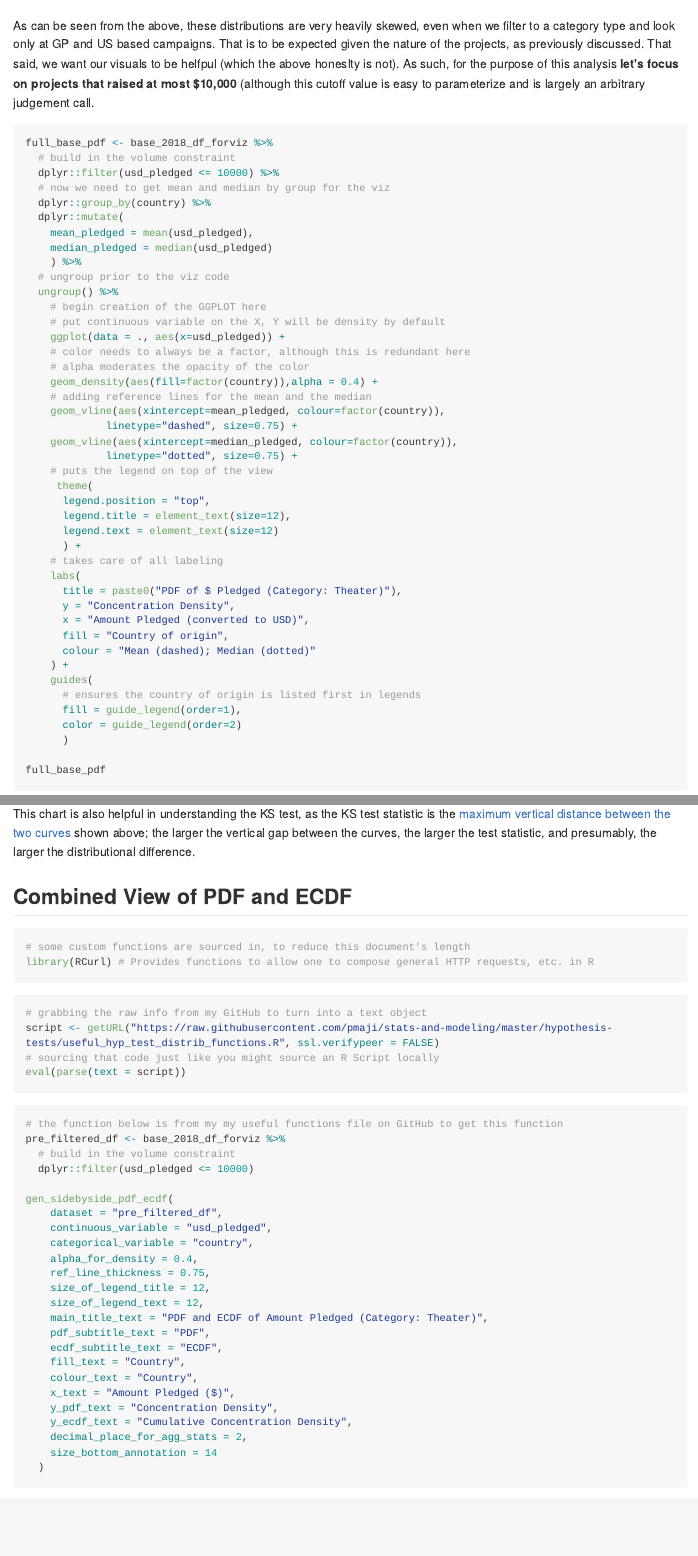
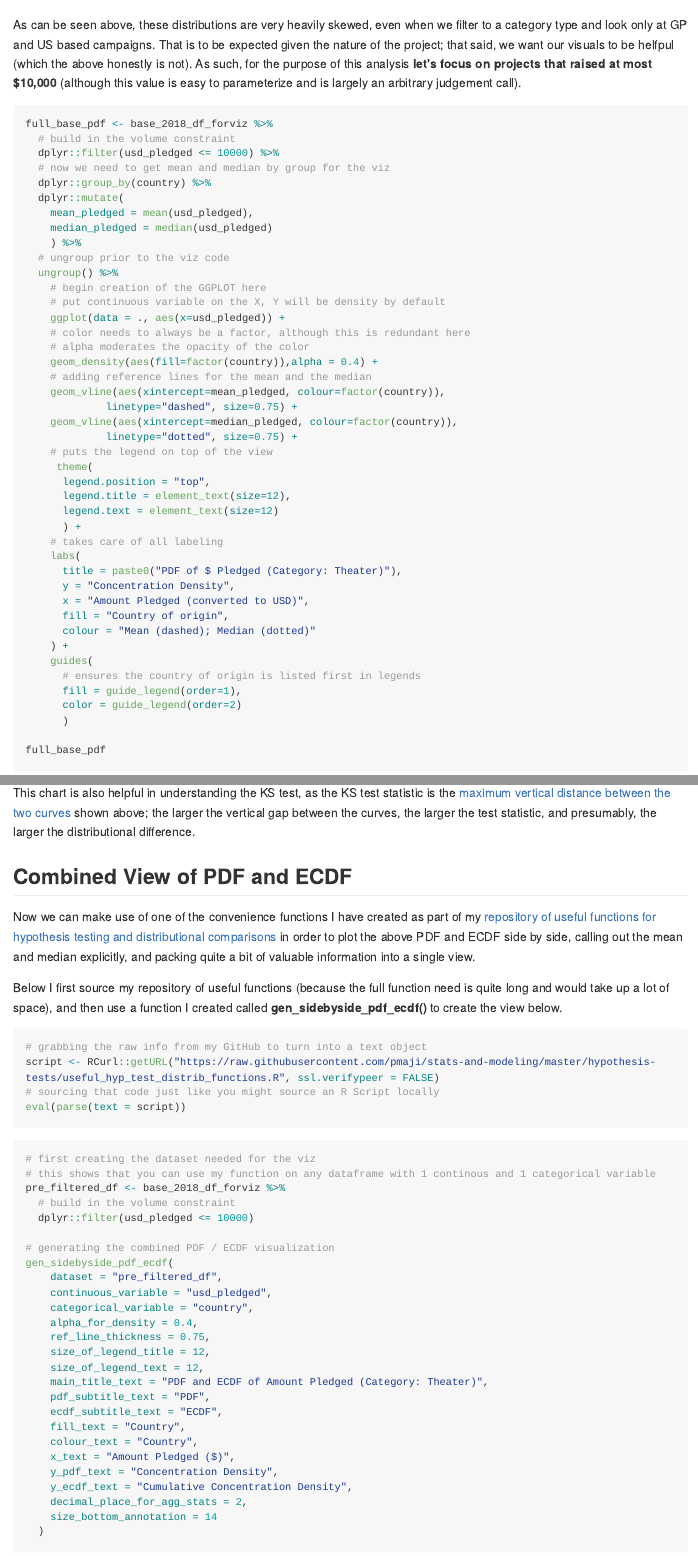
Before and after one commit to pmaji/data-science-toolkit, an R Markdown document (hypothesis-tests/distributional-tests/ks_test.Rmd): the page in a window 1100 px wide, from 7730 px down before the commit and from 7750 px down after it, so that both start at the same text, and a second part further down, joined at a grey line. The pictures show the output file hypothesis-tests/distributional-tests/ks_test.md that the author committed with the source, drawn offline in the style of GitHub; long lines of code are wrapped.

Commit message:
Update with some minor cleaning (draft good up through combined PDF / ECDF)

````diff
--- a/hypothesis-tests/distributional-tests/ks_test.Rmd
+++ b/hypothesis-tests/distributional-tests/ks_test.Rmd
@@ -232,7 +233,7 @@ base_2018_df_forviz %>%
 
 ```
 
-As can be seen from the above, these distributions are very heavily skewed, even when we filter to a category type and look only at GP and US based campaigns. That is to be expected given the nature of the projects, as previously discussed. That said, we want our visuals to be helfpul (which the above honeslty is not). As such, for the purpose of this analysis **let's focus on projects that raised at most $10,000** (although this cutoff value is easy to parameterize and is largely an arbitrary judgement call.
+As can be seen above, these distributions are very heavily skewed, even when we filter to a category type and look only at GP and US based campaigns. That is to be expected given the nature of the project; that said, we want our visuals to be helfpul (which the above honestly is not). As such, for the purpose of this analysis **let's focus on projects that raised at most $10,000** (although this value is easy to parameterize and is largely an arbitrary judgement call).
 
 ```{r}
 full_base_pdf <- base_2018_df_forviz %>%
@@ -330,25 +331,25 @@ This chart is also helpful in understanding the KS test, as the KS test statisti
 
 ## Combined View of PDF and ECDF
 
+Now we can make use of one of the convenience functions I have created as part of my [repository of useful functions for hypothesis testing and distributional comparisons](https://github.com/pmaji/stats-and-modeling/blob/master/hypothesis-tests/useful_hyp_test_distrib_functions.R) in order to plot the above PDF and ECDF side by side, calling out the mean and median explicitly, and packing quite a bit of valuable information into a single view.
 
-```{r, results='hide', warning=F, message=F}
-# some custom functions are sourced in, to reduce this document's length
-library(RCurl) # Provides functions to allow one to compose general HTTP requests, etc. in R
-```
+Below I first source my repository of useful functions (because the full function need is quite long and would take up a lot of space), and then use a function I created called **gen_sidebyside_pdf_ecdf()** to create the view below.
 
 ```{r, results='hide', warning=F, message=F}
 # grabbing the raw info from my GitHub to turn into a text object
-script <- getURL("https://raw.githubusercontent.com/pmaji/stats-and-modeling/master/hypothesis-tests/useful_hyp_test_distrib_functions.R", ssl.verifypeer = FALSE)
+script <- RCurl::getURL("https://raw.githubusercontent.com/pmaji/stats-and-modeling/master/hypothesis-tests/useful_hyp_test_distrib_functions.R", ssl.verifypeer = FALSE)
 # sourcing that code just like you might source an R Script locally
 eval(parse(text = script))
 ```
 
 ```{r}
-# the function below is from my my useful functions file on GitHub to get this function
+# first creating the dataset needed for the viz
+# this shows that you can use my function on any dataframe with 1 continous and 1 categorical variable
 pre_filtered_df <- base_2018_df_forviz %>%
   # build in the volume constraint
   dplyr::filter(usd_pledged <= 10000)
 
+# generating the combined PDF / ECDF visualization
 gen_sidebyside_pdf_ecdf(
     dataset = "pre_filtered_df",
     continuous_variable = "usd_pledged",
````
Also changed, not shown: hypothesis-tests/distributional-tests/ks_test.md, hypothesis-tests/distributional-tests/ks_test.Rmd (3 more changed lines), 1 other file.
